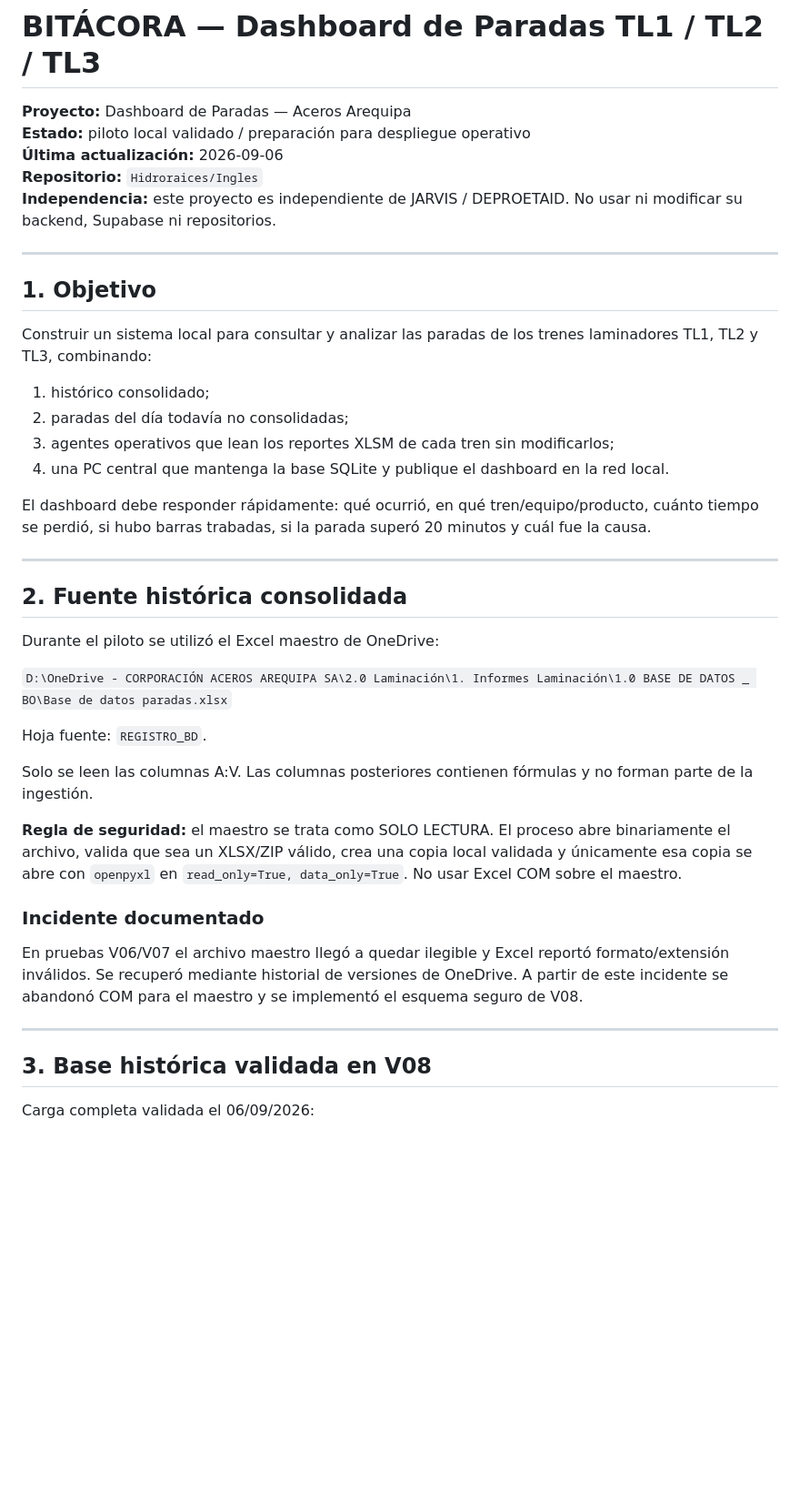
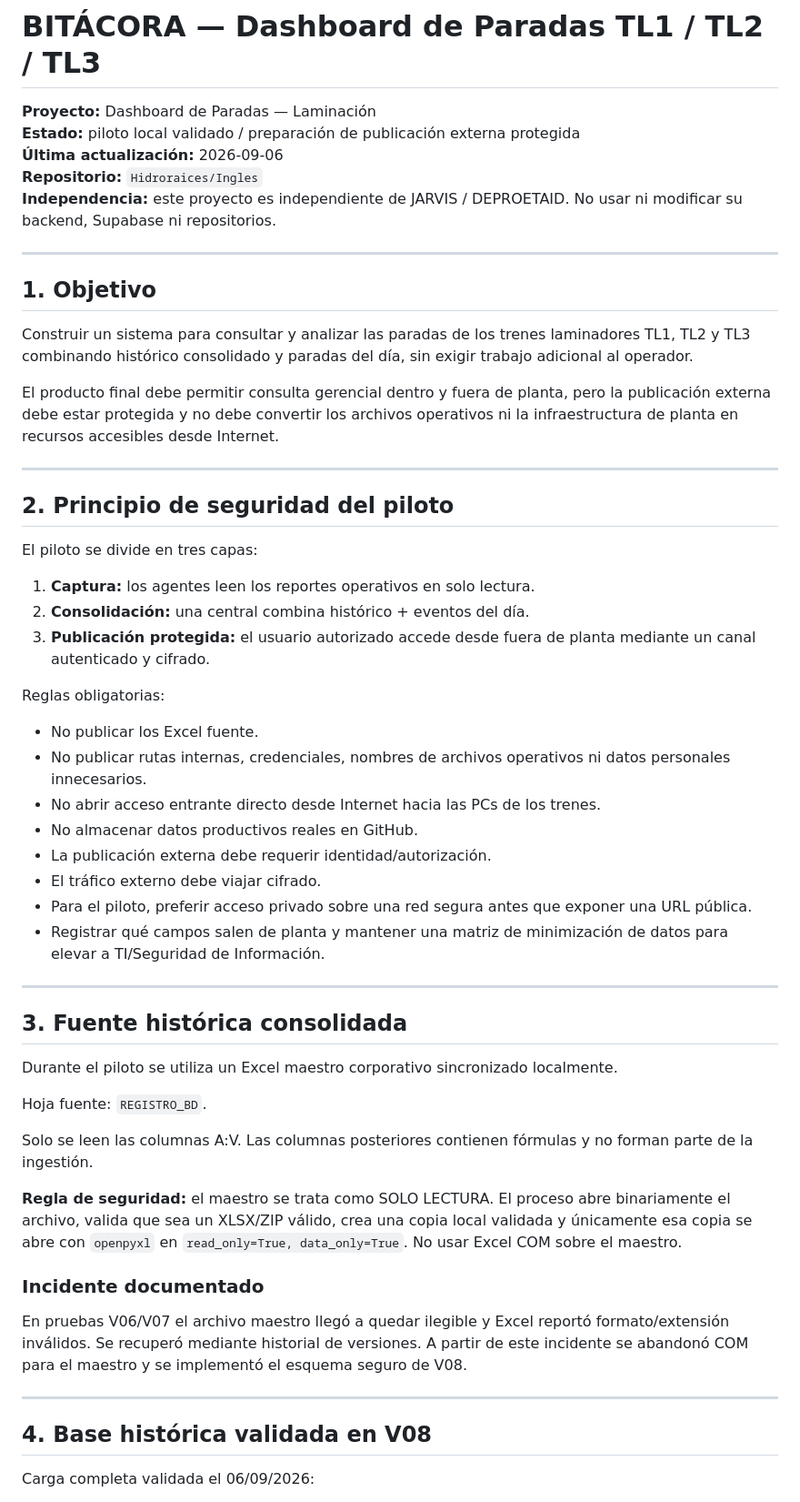
Before and after one commit to Hidroraices/Ingles, a Markdown page: paradas-piloto/BITACORA_PARADAS.md, the part around one of its changes. Shown at 91% size. Drawn GitHub-style; blank space fills up the shorter version.

```diff
--- a/paradas-piloto/BITACORA_PARADAS.md
+++ b/paradas-piloto/BITACORA_PARADAS.md
@@ -1,7 +1,7 @@
 # BITÁCORA — Dashboard de Paradas TL1 / TL2 / TL3
 
-**Proyecto:** Dashboard de Paradas — Aceros Arequipa
-**Estado:** piloto local validado / preparación para despliegue operativo
+**Proyecto:** Dashboard de Paradas — Laminación
+**Estado:** piloto local validado / preparación de publicación externa protegida
 **Última actualización:** 2026-09-06
 **Repositorio:** `Hidroraices/Ingles`
 **Independencia:** este proyecto es independiente de JARVIS / DEPROETAID. No usar ni modificar su backend, Supabase ni repositorios.
@@ -10,22 +10,36 @@
 
 ## 1. Objetivo
 
-Construir un sistema local para consultar y analizar las paradas de los trenes laminadores TL1, TL2 y TL3, combinando:
+Construir un sistema para consultar y analizar las paradas de los trenes laminadores TL1, TL2 y TL3 combinando histórico consolidado y paradas del día, sin exigir trabajo adicional al operador.
 
-1. histórico consolidado;
-2. paradas del día todavía no consolidadas;
-3. agentes operativos que lean los reportes XLSM de cada tren sin modificarlos;
-4. una PC central que mantenga la base SQLite y publique el dashboard en la red local.
-
-El dashboard debe responder rápidamente: qué ocurrió, en qué tren/equipo/producto, cuánto tiempo se perdió, si hubo barras trabadas, si la parada superó 20 minutos y cuál fue la causa.
+El producto final debe permitir consulta gerencial dentro y fuera de planta, pero la publicación externa debe estar protegida y no debe convertir los archivos operativos ni la infraestructura de planta en recursos accesibles desde Internet.
 
 ---
 
-## 2. Fuente histórica consolidada
+## 2. Principio de seguridad del piloto
 
-Durante el piloto se utilizó el Excel maestro de OneDrive:
+El piloto se divide en tres capas:
 
-`D:\OneDrive - CORPORACIÓN ACEROS AREQUIPA SA\2.0 Laminación\1. Informes Laminación\1.0 BASE DE DATOS _ BO\Base de datos paradas.xlsx`
+1. **Captura:** los agentes leen los reportes operativos en solo lectura.
+2. **Consolidación:** una central combina histórico + eventos del día.
+3. **Publicación protegida:** el usuario autorizado accede desde fuera de planta mediante un canal autenticado y cifrado.
+
+Reglas obligatorias:
+
+- No publicar los Excel fuente.
+- No publicar rutas internas, credenciales, nombres de archivos operativos ni datos personales innecesarios.
+- No abrir acceso entrante directo desde Internet hacia las PCs de los trenes.
+- No almacenar datos productivos reales en GitHub.
+- La publicación externa debe requerir identidad/autorización.
+- El tráfico externo debe viajar cifrado.
+- Para el piloto, preferir acceso privado sobre una red segura antes que exponer una URL pública.
+- Registrar qué campos salen de planta y mantener una matriz de minimización de datos para elevar a TI/Seguridad de Información.
+
+---
+
+## 3. Fuente histórica consolidada
+
+Durante el piloto se utiliza un Excel maestro corporativo sincronizado localmente.
 
 Hoja fuente: `REGISTRO_BD`.
 
@@ -35,11 +49,11 @@ Solo se leen las columnas A:V. Las columnas posteriores contienen fórmulas y no
 
 ### Incidente documentado
 
-En pruebas V06/V07 el archivo maestro llegó a quedar ilegible y Excel reportó formato/extensión inválidos. Se recuperó mediante historial de versiones de OneDrive. A partir de este incidente se abandonó COM para el maestro y se implementó el esquema seguro de V08.
+En pruebas V06/V07 el archivo maestro llegó a quedar ilegible y Excel reportó formato/extensión inválidos. Se recuperó mediante historial de versiones. A partir de este incidente se abandonó COM para el maestro y se implementó el esquema seguro de V08.
 
 ---
 
-## 3. Base histórica validada en V08
+## 4. Base histórica validada en V08
 
 Carga completa validada el 06/09/2026:
 
```
Also changed, not shown: other parts of paradas-piloto/BITACORA_PARADAS.md (+98 -114 lines).
